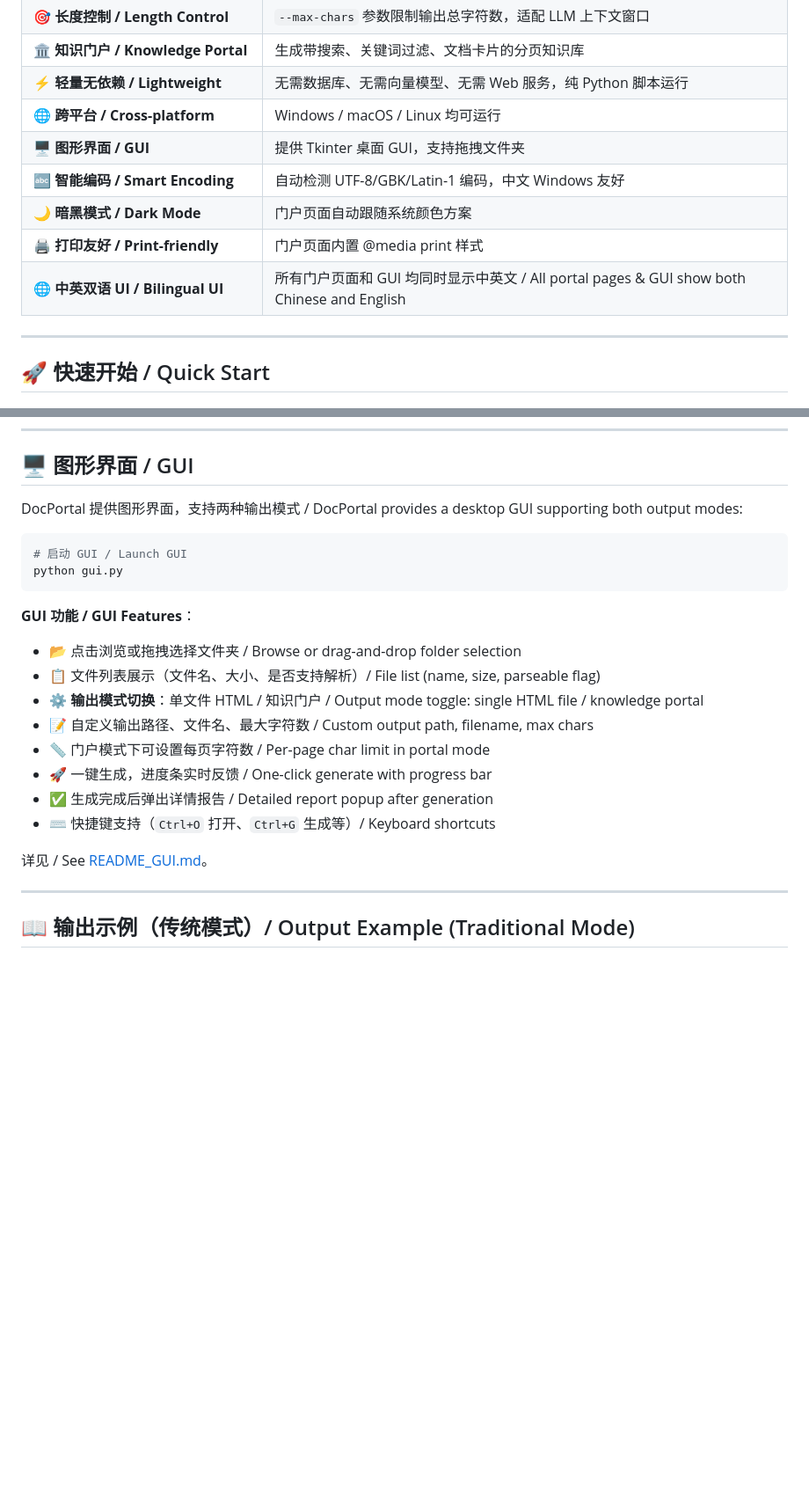
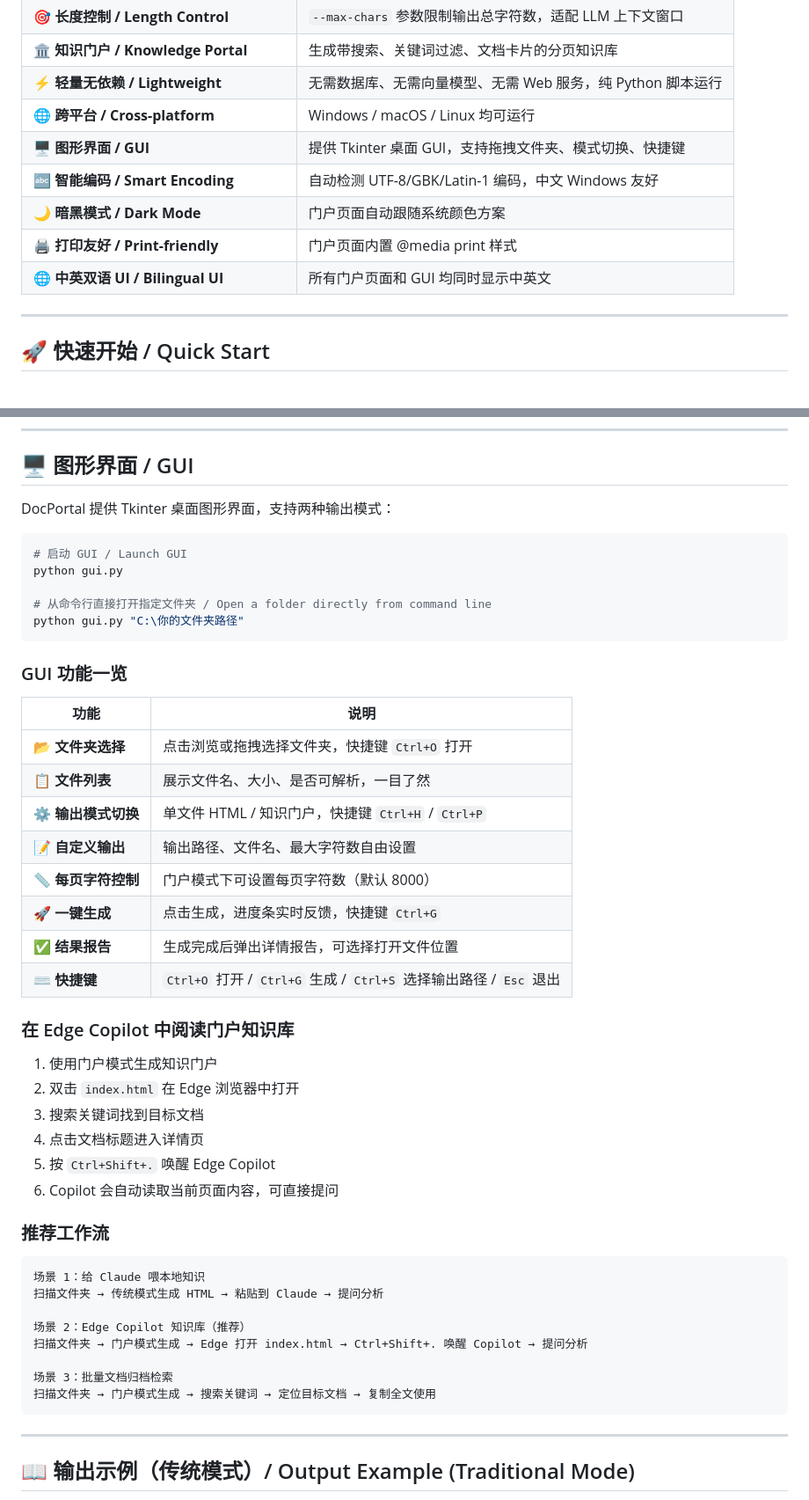
Before and after one commit to ABaLaQiYaShanMaiI/FolderRAG, a Markdown page: README.md, 2 parts joined by grey strips. Shown at 88% size. Rendered like a GitHub page; blank space fills up the shorter version.

````diff
--- a/README.md
+++ b/README.md
@@ -75,11 +75,11 @@ DocPortal is a "document express lane" designed specifically for browser sidebar
 | 🏛️ **知识门户 / Knowledge Portal** | 生成带搜索、关键词过滤、文档卡片的分页知识库 |
 | ⚡ **轻量无依赖 / Lightweight** | 无需数据库、无需向量模型、无需 Web 服务，纯 Python 脚本运行 |
 | 🌐 **跨平台 / Cross-platform** | Windows / macOS / Linux 均可运行 |
-| 🖥️ **图形界面 / GUI** | 提供 Tkinter 桌面 GUI，支持拖拽文件夹 |
+| 🖥️ **图形界面 / GUI** | 提供 Tkinter 桌面 GUI，支持拖拽文件夹、模式切换、快捷键 |
 | 🔤 **智能编码 / Smart Encoding** | 自动检测 UTF-8/GBK/Latin-1 编码，中文 Windows 友好 |
 | 🌙 **暗黑模式 / Dark Mode** | 门户页面自动跟随系统颜色方案 |
 | 🖨️ **打印友好 / Print-friendly** | 门户页面内置 @media print 样式 |
-| 🌐 **中英双语 UI / Bilingual UI** | 所有门户页面和 GUI 均同时显示中英文 / All portal pages & GUI show both Chinese and English |
+| 🌐 **中英双语 UI / Bilingual UI** | 所有门户页面和 GUI 均同时显示中英文 |
 
 ---
 
@@ -241,24 +241,50 @@ python generate.py "C:\Users\用户名\文档" -o docs.html
 
 ## 🖥️ 图形界面 / GUI
 
-DocPortal 提供图形界面，支持两种输出模式 / DocPortal provides a desktop GUI supporting both output modes:
+DocPortal 提供 Tkinter 桌面图形界面，支持两种输出模式：
 
 ```bash
 # 启动 GUI / Launch GUI
 python gui.py
+
+# 从命令行直接打开指定文件夹 / Open a folder directly from command line
+python gui.py "C:\你的文件夹路径"
 ```
 
-**GUI 功能 / GUI Features**：
-- 📂 点击浏览或拖拽选择文件夹 / Browse or drag-and-drop folder selection
-- 📋 文件列表展示（文件名、大小、是否支持解析）/ File list (name, size, parseable flag)
-- ⚙️ **输出模式切换**：单文件 HTML / 知识门户 / Output mode toggle: single HTML file / knowledge portal
-- 📝 自定义输出路径、文件名、最大字符数 / Custom output path, filename, max chars
-- 📏 门户模式下可设置每页字符数 / Per-page char limit in portal mode
-- 🚀 一键生成，进度条实时反馈 / One-click generate with progress bar
-- ✅ 生成完成后弹出详情报告 / Detailed report popup after generation
-- ⌨️ 快捷键支持（`Ctrl+O` 打开、`Ctrl+G` 生成等）/ Keyboard shortcuts
+### GUI 功能一览
 
-详见 / See [README_GUI.md](README_GUI.md)。
+| 功能 | 说明 |
+|------|------|
+| 📂 **文件夹选择** | 点击浏览或拖拽选择文件夹，快捷键 `Ctrl+O` 打开 |
+| 📋 **文件列表** | 展示文件名、大小、是否可解析，一目了然 |
+| ⚙️ **输出模式切换** | 单文件 HTML / 知识门户，快捷键 `Ctrl+H` / `Ctrl+P` |
+| 📝 **自定义输出** | 输出路径、文件名、最大字符数自由设置 |
+| 📏 **每页字符控制** | 门户模式下可设置每页字符数（默认 8000） |
+| 🚀 **一键生成** | 点击生成，进度条实时反馈，快捷键 `Ctrl+G` |
+| ✅ **结果报告** | 生成完成后弹出详情报告，可选择打开文件位置 |
+| ⌨️ **快捷键** | `Ctrl+O` 打开 / `Ctrl+G` 生成 / `Ctrl+S` 选择输出路径 / `Esc` 退出 |
+
+### 在 Edge Copilot 中阅读门户知识库
+
+1. 使用门户模式生成知识门户
+2. 双击 `index.html` 在 Edge 浏览器中打开
+3. 搜索关键词找到目标文档
+4. 点击文档标题进入详情页
+5. 按 `Ctrl+Shift+.` 唤醒 Edge Copilot
+6. Copilot 会自动读取当前页面内容，可直接提问
+
+### 推荐工作流
+
+```
+场景 1：给 Claude 喂本地知识
+扫描文件夹 → 传统模式生成 HTML → 粘贴到 Claude → 提问分析
+
+场景 2：Edge Copilot 知识库（推荐）
+扫描文件夹 → 门户模式生成 → Edge 打开 index.html → Ctrl+Shift+. 唤醒 Copilot → 提问分析
+
+场景 3：批量文档归档检索
+扫描文件夹 → 门户模式生成 → 搜索关键词 → 定位目标文档 → 复制全文使用
+```
 
 ---
 
````
Also changed, not shown: other parts of README.md (+0 -1 lines), README_GUI.md (deleted, +0 -188 lines).
